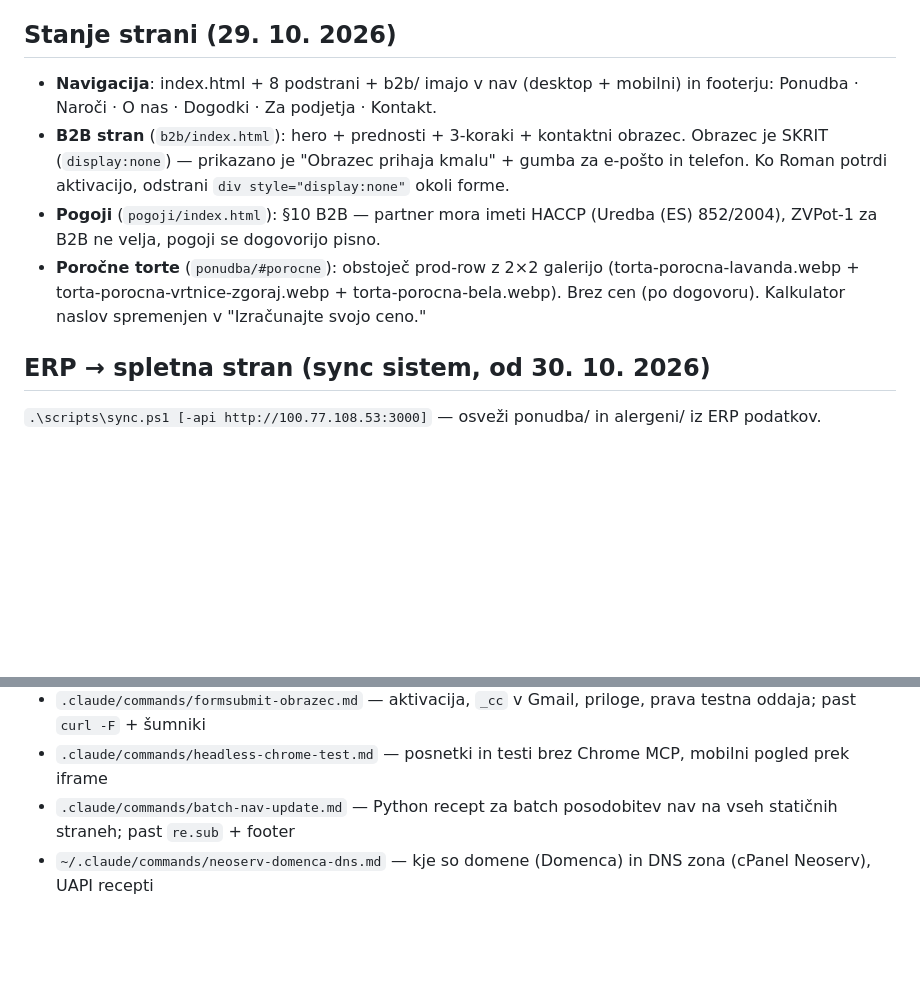
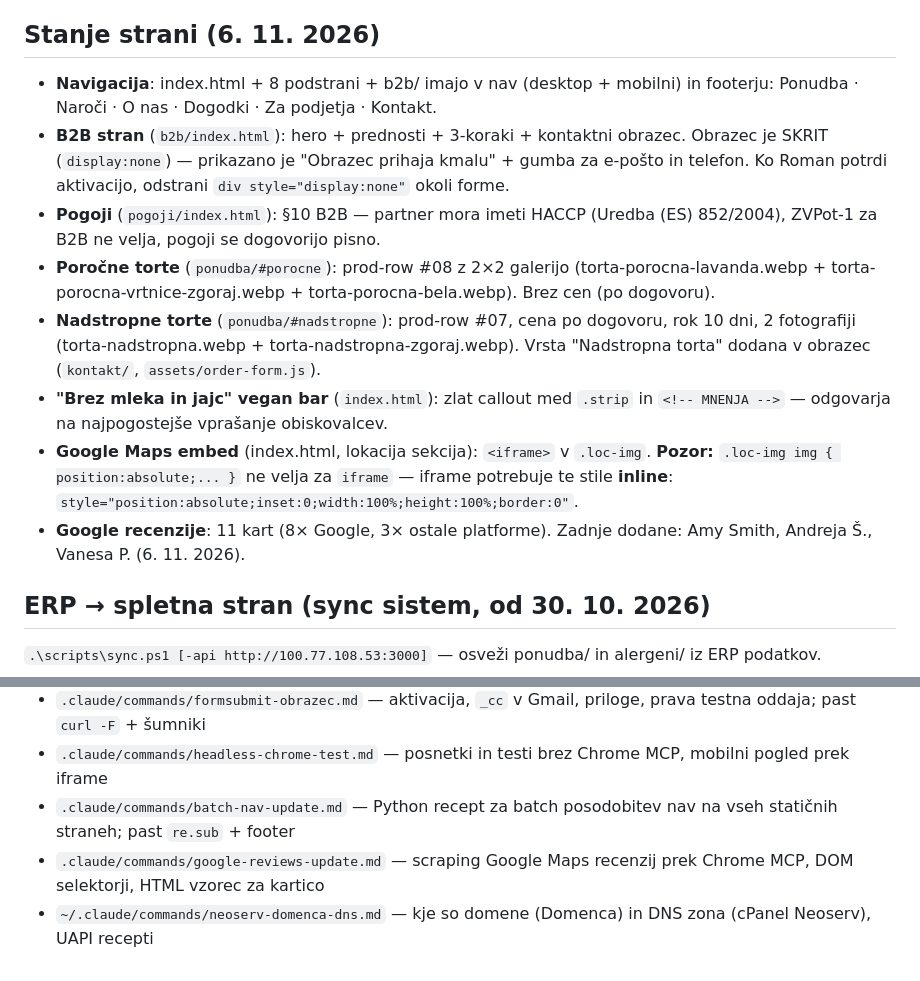
Before and after one commit to RomanEV-prog/romanvegancakes, a Markdown page: CLAUDE.md, 2 parts joined by grey strips. Drawn GitHub-style; blank space fills up the shorter version.

```diff
--- a/CLAUDE.md
+++ b/CLAUDE.md
@@ -134,12 +134,16 @@ V živo: `curl -sI https://romancakes.com/` (200), `gh api repos/RomanEV-prog/ro
 - obrazec: kljukica »seznanjen s pogoji + soglasje zasebnost« (required)
 - ob uvedbi analitike/Meta piksla → pasica s privolitvijo PREJ
 
-## Stanje strani (29. 10. 2026)
+## Stanje strani (6. 11. 2026)
 
 - **Navigacija**: index.html + 8 podstrani + b2b/ imajo v nav (desktop + mobilni) in footerju: Ponudba · Naroči · O nas · Dogodki · Za podjetja · Kontakt.
 - **B2B stran** (`b2b/index.html`): hero + prednosti + 3-koraki + kontaktni obrazec. Obrazec je SKRIT (`display:none`) — prikazano je "Obrazec prihaja kmalu" + gumba za e-pošto in telefon. Ko Roman potrdi aktivacijo, odstrani `div style="display:none"` okoli forme.
 - **Pogoji** (`pogoji/index.html`): §10 B2B — partner mora imeti HACCP (Uredba (ES) 852/2004), ZVPot-1 za B2B ne velja, pogoji se dogovorijo pisno.
-- **Poročne torte** (`ponudba/#porocne`): obstoječ prod-row z 2×2 galerijo (torta-porocna-lavanda.webp + torta-porocna-vrtnice-zgoraj.webp + torta-porocna-bela.webp). Brez cen (po dogovoru). Kalkulator naslov spremenjen v "Izračunajte svojo ceno."
+- **Poročne torte** (`ponudba/#porocne`): prod-row #08 z 2×2 galerijo (torta-porocna-lavanda.webp + torta-porocna-vrtnice-zgoraj.webp + torta-porocna-bela.webp). Brez cen (po dogovoru).
+- **Nadstropne torte** (`ponudba/#nadstropne`): prod-row #07, cena po dogovoru, rok 10 dni, 2 fotografiji (torta-nadstropna.webp + torta-nadstropna-zgoraj.webp). Vrsta "Nadstropna torta" dodana v obrazec (`kontakt/`, `assets/order-form.js`).
+- **"Brez mleka in jajc" vegan bar** (`index.html`): zlat callout med `.strip` in `<!-- MNENJA -->` — odgovarja na najpogostejše vprašanje obiskovalcev.
+- **Google Maps embed** (index.html, lokacija sekcija): `<iframe>` v `.loc-img`. **Pozor:** `.loc-img img { position:absolute;... }` ne velja za `iframe` — iframe potrebuje te stile **inline**: `style="position:absolute;inset:0;width:100%;height:100%;border:0"`.
+- **Google recenzije**: 11 kart (8× Google, 3× ostale platforme). Zadnje dodane: Amy Smith, Andreja Š., Vanesa P. (6. 11. 2026).
 
 ## ERP → spletna stran (sync sistem, od 30. 10. 2026)
 
@@ -159,4 +163,5 @@ V živo: `curl -sI https://romancakes.com/` (200), `gh api repos/RomanEV-prog/ro
 - `.claude/commands/formsubmit-obrazec.md` — aktivacija, `_cc` v Gmail, priloge, prava testna oddaja; past `curl -F` + šumniki
 - `.claude/commands/headless-chrome-test.md` — posnetki in testi brez Chrome MCP, mobilni pogled prek iframe
 - `.claude/commands/batch-nav-update.md` — Python recept za batch posodobitev nav na vseh statičnih straneh; past `re.sub` + footer
+- `.claude/commands/google-reviews-update.md` — scraping Google Maps recenzij prek Chrome MCP, DOM selektorji, HTML vzorec za kartico
 - `~/.claude/commands/neoserv-domenca-dns.md` — kje so domene (Domenca) in DNS zona (cPanel Neoserv), UAPI recepti
```
Also changed, not shown: .claude/commands/google-reviews-update.md (added, +117 -0 lines).
